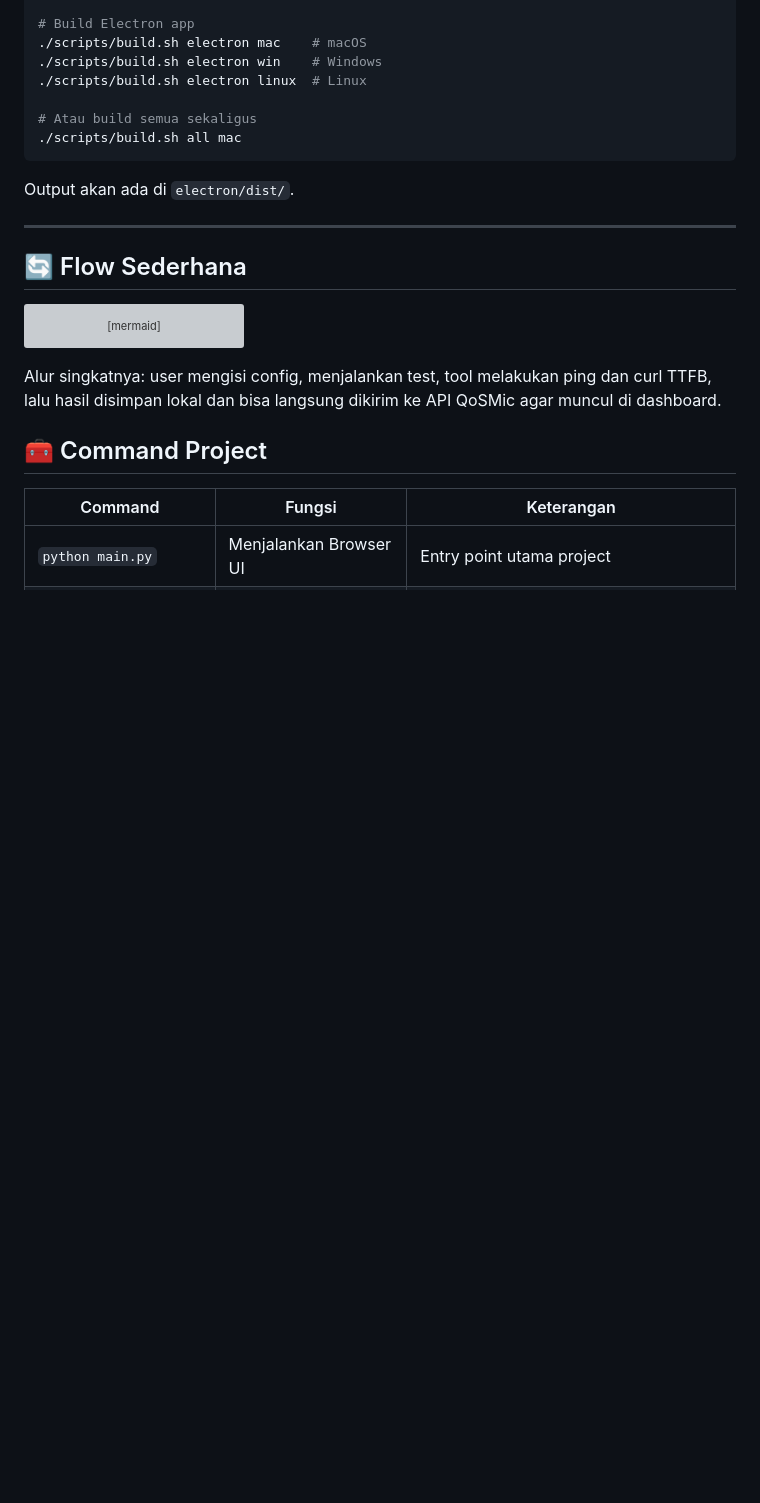
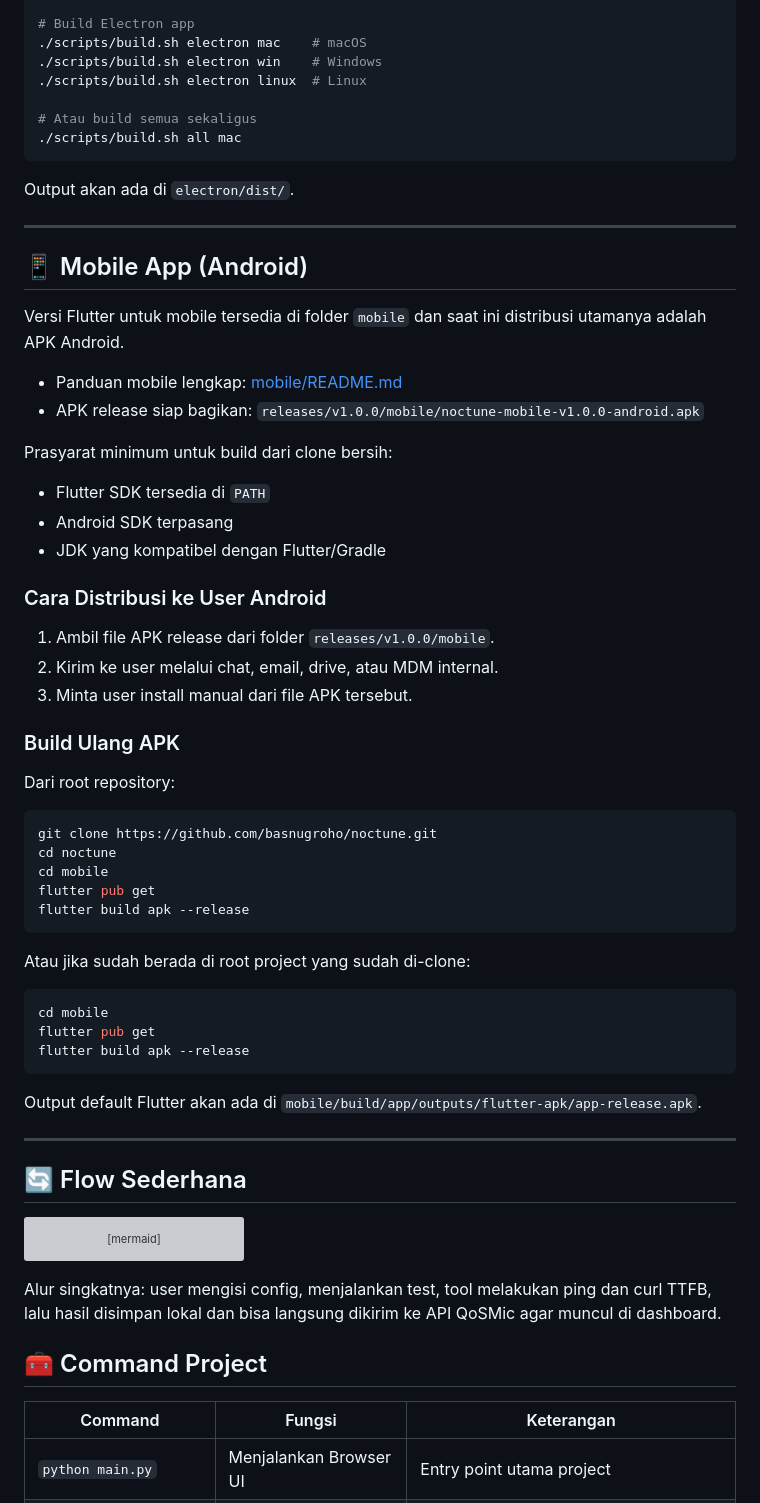
Before and after one commit to basnugroho/noctune, a Markdown page: README.md, the part around the change. Rendered like a GitHub page; blank space fills up the shorter version; grey boxes are pictures that could not be loaded.

Commit message:
Document mobile app in root README

````diff
--- a/README.md
+++ b/README.md
@@ -153,6 +153,49 @@ npm install
 ```
 
 Output akan ada di `electron/dist/`.
+
+---
+
+## 📱 Mobile App (Android)
+
+Versi Flutter untuk mobile tersedia di folder `mobile` dan saat ini distribusi utamanya adalah APK Android.
+
+- Panduan mobile lengkap: [mobile/README.md](mobile/README.md)
+- APK release siap bagikan: `releases/v1.0.0/mobile/noctune-mobile-v1.0.0-android.apk`
+
+Prasyarat minimum untuk build dari clone bersih:
+
+- Flutter SDK tersedia di `PATH`
+- Android SDK terpasang
+- JDK yang kompatibel dengan Flutter/Gradle
+
+### Cara Distribusi ke User Android
+
+1. Ambil file APK release dari folder `releases/v1.0.0/mobile`.
+2. Kirim ke user melalui chat, email, drive, atau MDM internal.
+3. Minta user install manual dari file APK tersebut.
+
+### Build Ulang APK
+
+Dari root repository:
+
+```bash
+git clone https://github.com/basnugroho/noctune.git
+cd noctune
+cd mobile
+flutter pub get
+flutter build apk --release
+```
+
+Atau jika sudah berada di root project yang sudah di-clone:
+
+```bash
+cd mobile
+flutter pub get
+flutter build apk --release
+```
+
+Output default Flutter akan ada di `mobile/build/app/outputs/flutter-apk/app-release.apk`.
 
 ---
 
````
